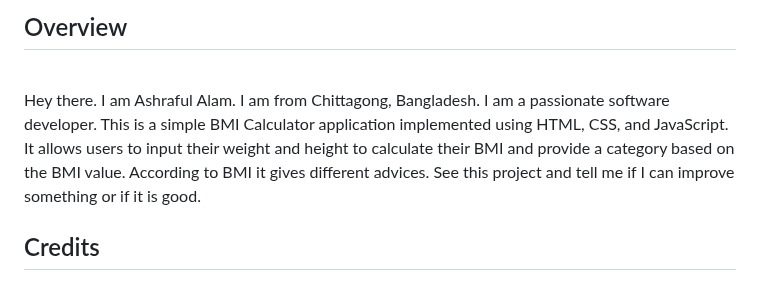
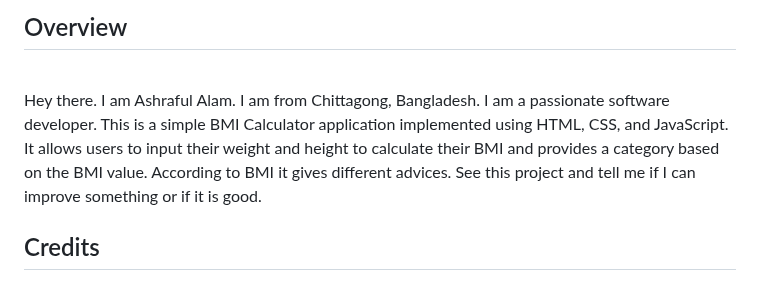
Before and after one commit to ashrafulalam005/BMI-calculator-with-html-css-and-javascript, a Markdown page: README.md, the part around the change. GitHub-like rendering.

```diff
--- a/README.md
+++ b/README.md
@@ -4,7 +4,7 @@
 
 ## Overview
 <br>
-Hey there. I am Ashraful Alam. I am from Chittagong, Bangladesh. I am a passionate software developer. This is a simple BMI Calculator application implemented using HTML, CSS, and JavaScript. It allows users to input their weight and height to calculate their BMI and provide a category based on the BMI value. According to BMI it gives different advices. See this project and tell me if I can improve something or if it is good.
+Hey there. I am Ashraful Alam. I am from Chittagong, Bangladesh. I am a passionate software developer. This is a simple BMI Calculator application implemented using HTML, CSS, and JavaScript. It allows users to input their weight and height to calculate their BMI and provides a category based on the BMI value. According to BMI it gives different advices. See this project and tell me if I can improve something or if it is good.
 
 ## Credits
 <br>
```
